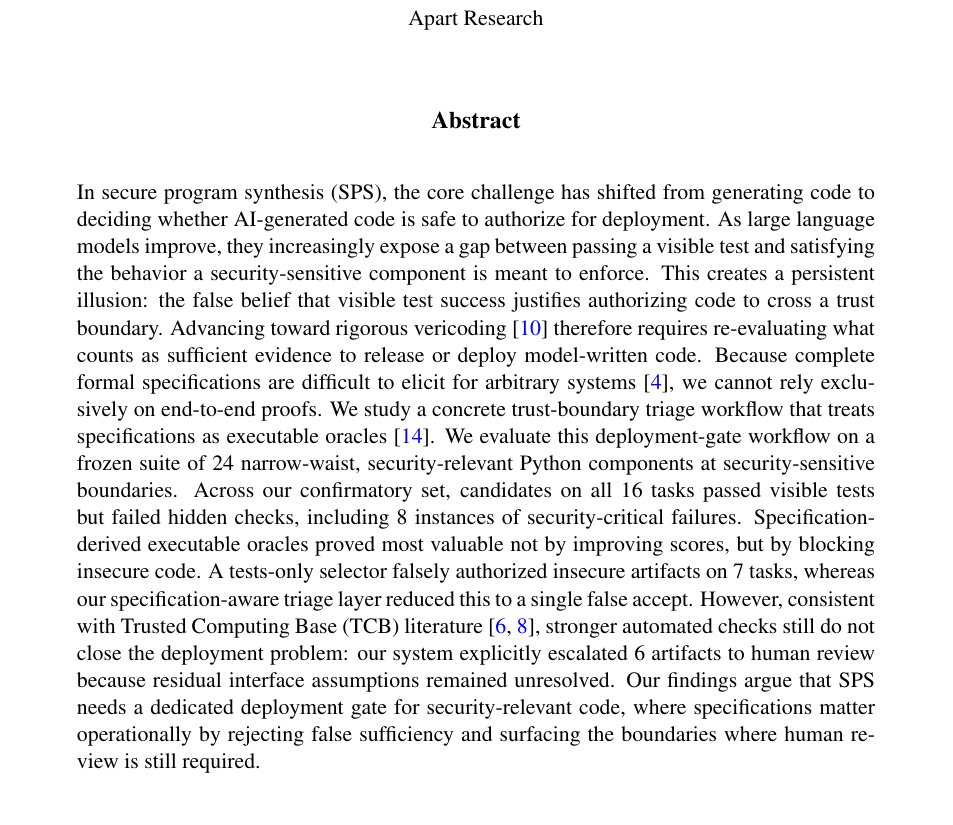
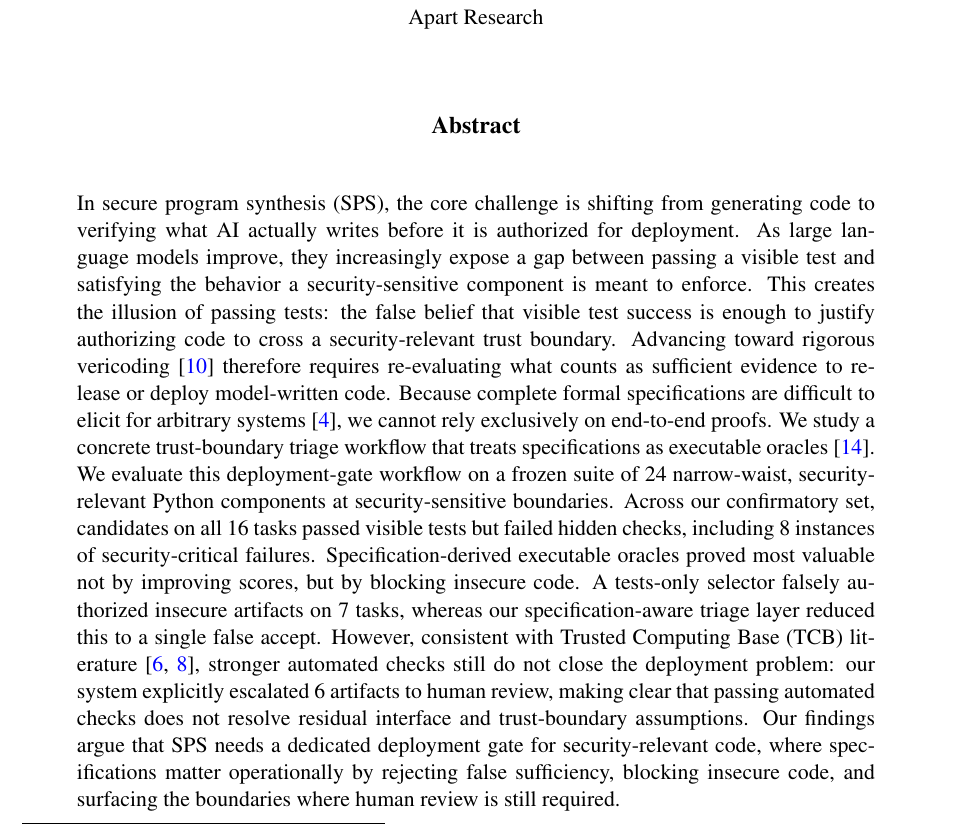
Before and after one commit to davidkimai/sps_evals, a LaTeX document (paper/paper.tex): part of page 1 of 15, cut so that both start at the same text. Compiled offline with pdfLaTeX.

Commit message:
update paper

```diff
--- a/paper/paper.tex
+++ b/paper/paper.tex
@@ -63,7 +63,7 @@ Apart Research
 \end{center}
 \vspace{0.12in}
 \begin{quote}
-In secure program synthesis (SPS), the core challenge has shifted from generating code to deciding whether AI-generated code is safe to authorize for deployment. As large language models improve, they increasingly expose a gap between passing a visible test and satisfying the behavior a security-sensitive component is meant to enforce. This creates a persistent illusion: the false belief that visible test success justifies authorizing code to cross a trust boundary. Advancing toward rigorous vericoding \cite{Bursuc2025Vericoding} therefore requires re-evaluating what counts as sufficient evidence to release or deploy model-written code. Because complete formal specifications are difficult to elicit for arbitrary systems \cite{Dodds2025Specs}, we cannot rely exclusively on end-to-end proofs. We study a concrete trust-boundary triage workflow that treats specifications as executable oracles \cite{Regehr2026ZeroDOF}. We evaluate this deployment-gate workflow on a frozen suite of 24 narrow-waist, security-relevant Python components at security-sensitive boundaries. Across our confirmatory set, candidates on all 16 tasks passed visible tests but failed hidden checks, including 8 instances of security-critical failures. Specification-derived executable oracles proved most valuable not by improving scores, but by blocking insecure code. A tests-only selector falsely authorized insecure artifacts on 7 tasks, whereas our specification-aware triage layer reduced this to a single false accept. However, consistent with Trusted Computing Base (TCB) literature \cite{OathTech2026LeanTCB, Symbolic2026HighAssurance}, stronger automated checks still do not close the deployment problem: our system explicitly escalated 6 artifacts to human review because residual interface assumptions remained unresolved. Our findings argue that SPS needs a dedicated deployment gate for security-relevant code, where specifications matter operationally by rejecting false sufficiency and surfacing the boundaries where human review is still required.
+In secure program synthesis (SPS), the core challenge is shifting from generating code to verifying what AI actually writes before it is authorized for deployment. As large language models improve, they increasingly expose a gap between passing a visible test and satisfying the behavior a security-sensitive component is meant to enforce. This creates the illusion of passing tests: the false belief that visible test success is enough to justify authorizing code to cross a security-relevant trust boundary. Advancing toward rigorous vericoding \cite{Bursuc2025Vericoding} therefore requires re-evaluating what counts as sufficient evidence to release or deploy model-written code. Because complete formal specifications are difficult to elicit for arbitrary systems \cite{Dodds2025Specs}, we cannot rely exclusively on end-to-end proofs. We study a concrete trust-boundary triage workflow that treats specifications as executable oracles \cite{Regehr2026ZeroDOF}. We evaluate this deployment-gate workflow on a frozen suite of 24 narrow-waist, security-relevant Python components at security-sensitive boundaries. Across our confirmatory set, candidates on all 16 tasks passed visible tests but failed hidden checks, including 8 instances of security-critical failures. Specification-derived executable oracles proved most valuable not by improving scores, but by blocking insecure code. A tests-only selector falsely authorized insecure artifacts on 7 tasks, whereas our specification-aware triage layer reduced this to a single false accept. However, consistent with Trusted Computing Base (TCB) literature \cite{OathTech2026LeanTCB, Symbolic2026HighAssurance}, stronger automated checks still do not close the deployment problem: our system explicitly escalated 6 artifacts to human review, making clear that passing automated checks does not resolve residual interface and trust-boundary assumptions. Our findings argue that SPS needs a dedicated deployment gate for security-relevant code, where specifications matter operationally by rejecting false sufficiency, blocking insecure code, and surfacing the boundaries where human review is still required.
 \end{quote}
 
 \vspace{0.25in}
```
Also changed, not shown: paper/paper.pdf.
